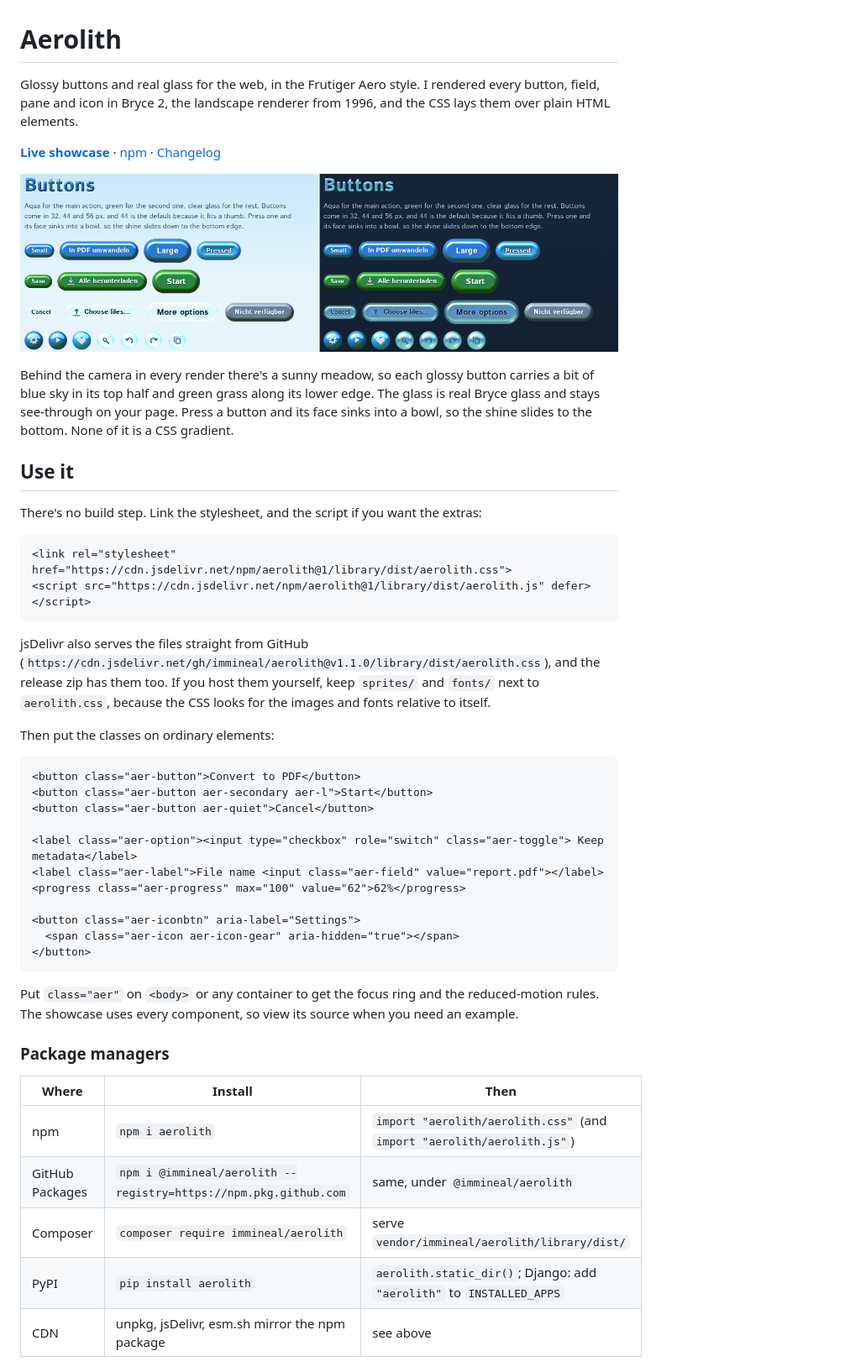
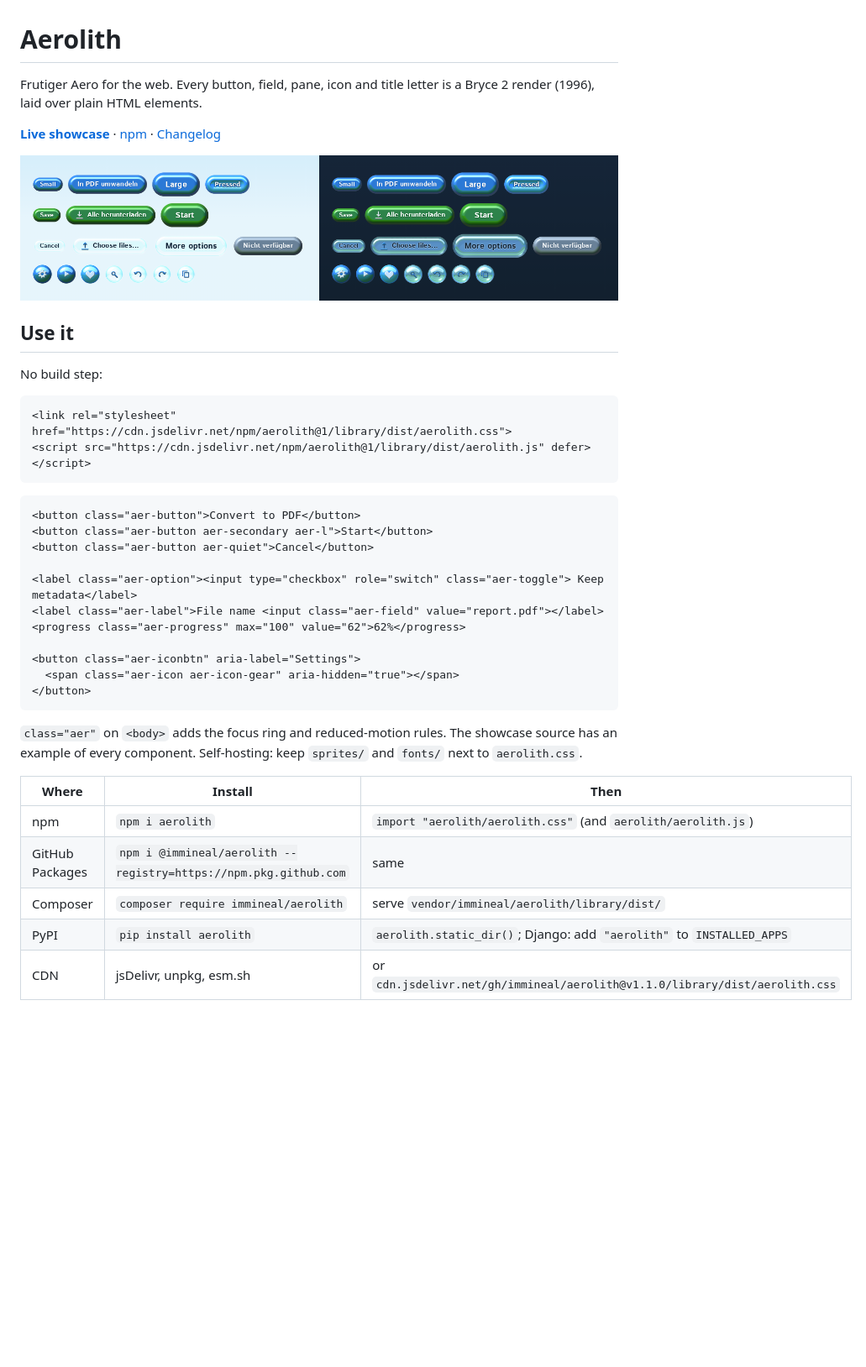
Before and after one commit to immineal/aerolith, a Markdown page: README.md, the part around one of its changes. Shown at 84% size. GitHub-like rendering; pictures changed too: docs/images/hero.png; blank space fills up the shorter version.

````diff
--- a/README.md
+++ b/README.md
@@ -1,33 +1,20 @@
 # Aerolith
 
-Glossy buttons and real glass for the web, in the Frutiger Aero style. I rendered every button,
-field, pane and icon in Bryce 2, the landscape renderer from 1996, and the CSS lays them over plain
-HTML elements.
+Frutiger Aero for the web. Every button, field, pane, icon and title letter is a Bryce 2 render
+(1996), laid over plain HTML elements.
 
 **[Live showcase](https://immineal.github.io/aerolith/)** · [npm](https://www.npmjs.com/package/aerolith) · [Changelog](CHANGELOG.md)
 
-![Aerolith components in light and dark mode](docs/images/hero.png)
-
-Behind the camera in every render there's a sunny meadow, so each glossy button carries a bit of
-blue sky in its top half and green grass along its lower edge. The glass is real Bryce glass and
-stays see-through on your page. Press a button and its face sinks into a bowl, so the shine slides
-to the bottom. None of it is a CSS gradient.
+![Aerolith buttons in light and dark mode](docs/images/hero.png)
 
 ## Use it
 
-There's no build step. Link the stylesheet, and the script if you want the extras:
+No build step:
 
 ```html
 <link rel="stylesheet" href="https://cdn.jsdelivr.net/npm/aerolith@1/library/dist/aerolith.css">
 <script src="https://cdn.jsdelivr.net/npm/aerolith@1/library/dist/aerolith.js" defer></script>
 ```
-
-jsDelivr also serves the files straight from GitHub
-(`https://cdn.jsdelivr.net/gh/immineal/aerolith@v1.1.0/library/dist/aerolith.css`), and the
-release zip has them too. If you host them yourself, keep `sprites/` and `fonts/` next to
-`aerolith.css`, because the CSS looks for the images and fonts relative to itself.
-
-Then put the classes on ordinary elements:
 
 ```html
 <button class="aer-button">Convert to PDF</button>
@@ -43,16 +30,14 @@ Then put the classes on ordinary elements:
 </button>
 ```
 
-Put `class="aer"` on `<body>` or any container to get the focus ring and the reduced-motion rules.
-The showcase uses every component, so view its source when you need an example.
-
-### Package managers
+`class="aer"` on `<body>` adds the focus ring and reduced-motion rules. The showcase source has an
+example of every component. Self-hosting: keep `sprites/` and `fonts/` next to `aerolith.css`.
 
 | Where | Install | Then |
 |---|---|---|
-| npm | `npm i aerolith` | `import "aerolith/aerolith.css"` (and `import "aerolith/aerolith.js"`) |
-| GitHub Packages | `npm i @immineal/aerolith --registry=https://npm.pkg.github.com` | same, under `@immineal/aerolith` |
+| npm | `npm i aerolith` | `import "aerolith/aerolith.css"` (and `aerolith/aerolith.js`) |
+| GitHub Packages | `npm i @immineal/aerolith --registry=https://npm.pkg.github.com` | same |
 | Composer | `composer require immineal/aerolith` | serve `vendor/immineal/aerolith/library/dist/` |
 | PyPI | `pip install aerolith` | `aerolith.static_dir()`; Django: add `"aerolith"` to `INSTALLED_APPS` |
-| CDN | unpkg, jsDelivr, esm.sh mirror the npm package | see above |
+| CDN | jsDelivr, unpkg, esm.sh | or `cdn.jsdelivr.net/gh/immineal/aerolith@v1.1.0/library/dist/aerolith.css` |
 
````
Also changed, not shown: other parts of README.md (+42 -117 lines), 1 other file.
